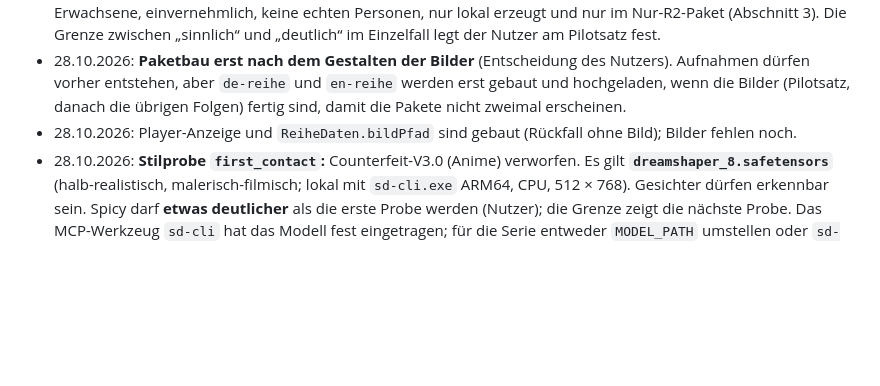
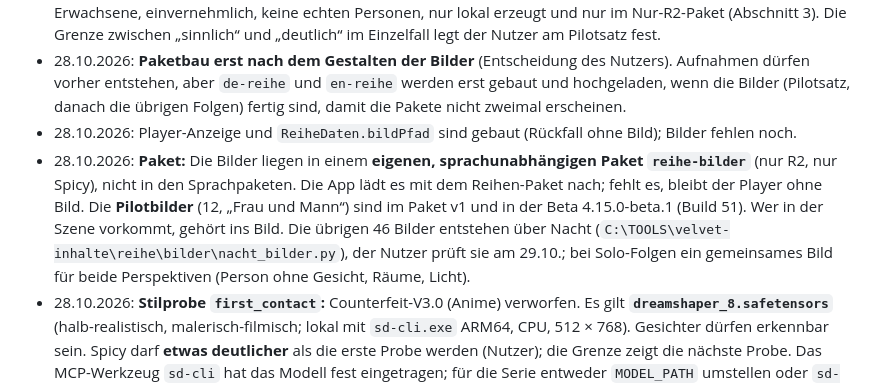
Before and after one commit to angemann-app/velvet_app, a Markdown page: docs/konzepte/lust-reihe-szenenbilder.md, the part around the change. GitHub-like rendering; blank space fills up the shorter version.

Commit message:
Szenenbilder: Paket reihe-bilder und Pilotbilder in der Beta, Nachtlauf für die übrigen Folgen im Konzept vermerkt
Co-Authored-By: Claude Sonnet 5.5 <noreply@anthropic.com>

```diff
--- a/docs/konzepte/lust-reihe-szenenbilder.md
+++ b/docs/konzepte/lust-reihe-szenenbilder.md
@@ -99,6 +99,11 @@ Empfehlung: 58 Bilder, Soft und Spicy getrennt, Perspektive geteilt. Bei Solo-Fo
   entstehen, aber `de-reihe` und `en-reihe` werden erst gebaut und hochgeladen, wenn die Bilder (Pilotsatz, danach die
   übrigen Folgen) fertig sind, damit die Pakete nicht zweimal erscheinen.
 - 28.10.2026: Player-Anzeige und `ReiheDaten.bildPfad` sind gebaut (Rückfall ohne Bild); Bilder fehlen noch.
+- 28.10.2026: **Paket:** Die Bilder liegen in einem **eigenen, sprachunabhängigen Paket `reihe-bilder`** (nur R2, nur Spicy), nicht
+  in den Sprachpaketen. Die App lädt es mit dem Reihen-Paket nach; fehlt es, bleibt der Player ohne Bild. Die **Pilotbilder**
+  (12, „Frau und Mann“) sind im Paket v1 und in der Beta 4.15.0-beta.1 (Build 51). Wer in der Szene vorkommt, gehört ins Bild.
+  Die übrigen 46 Bilder entstehen über Nacht (`C:\TOOLS\velvet-inhalte\reihe\bilder\nacht_bilder.py`), der Nutzer prüft sie
+  am 29.10.; bei Solo-Folgen ein gemeinsames Bild für beide Perspektiven (Person ohne Gesicht, Räume, Licht).
 - 28.10.2026: **Stilprobe `first_contact`:** Counterfeit-V3.0 (Anime) verworfen. Es gilt **`dreamshaper_8.safetensors`**
   (halb-realistisch, malerisch-filmisch; lokal mit `sd-cli.exe` ARM64, CPU, 512 × 768). Gesichter dürfen erkennbar sein.
   Spicy darf **etwas deutlicher** als die erste Probe werden (Nutzer); die Grenze zeigt die nächste Probe. Das MCP-Werkzeug
```
